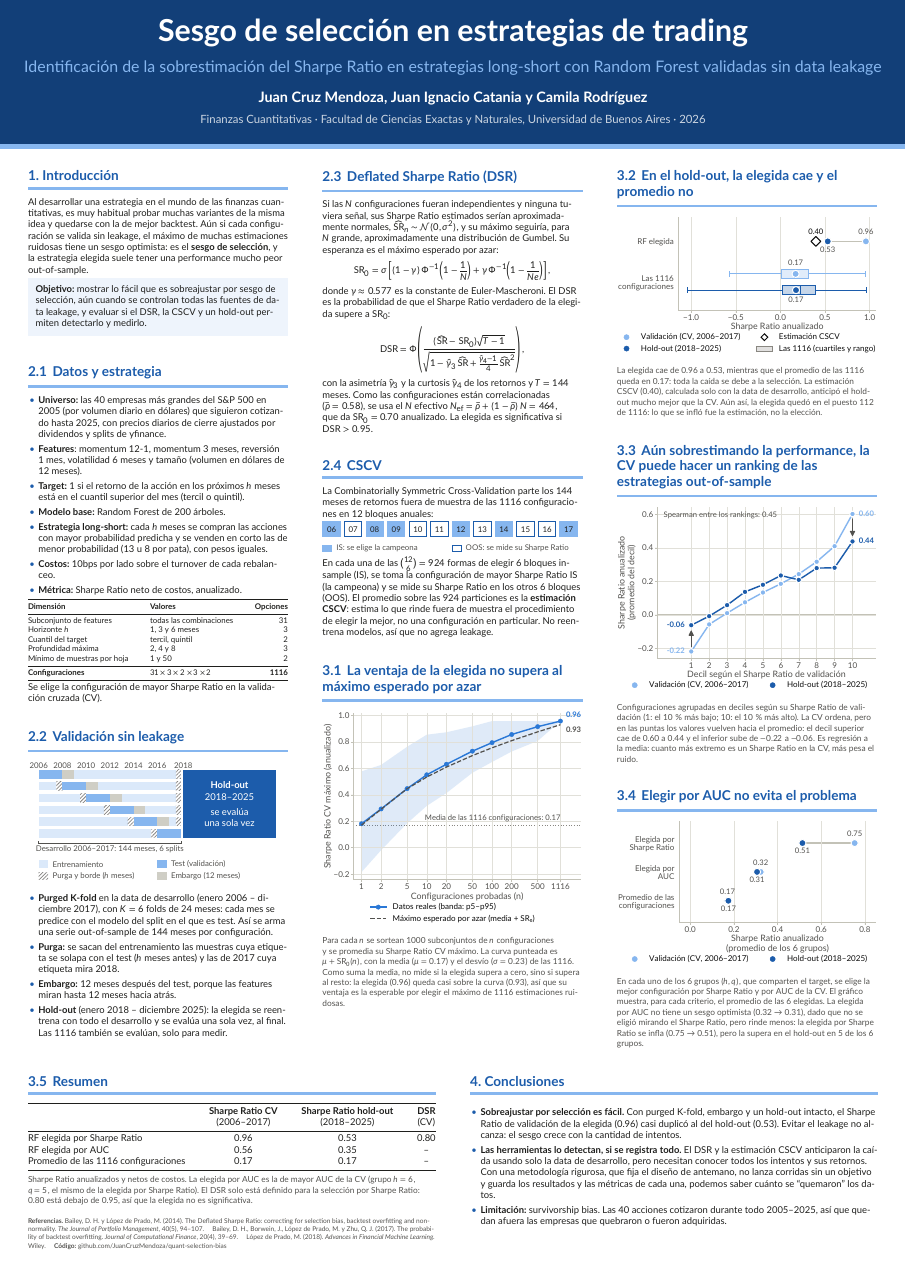
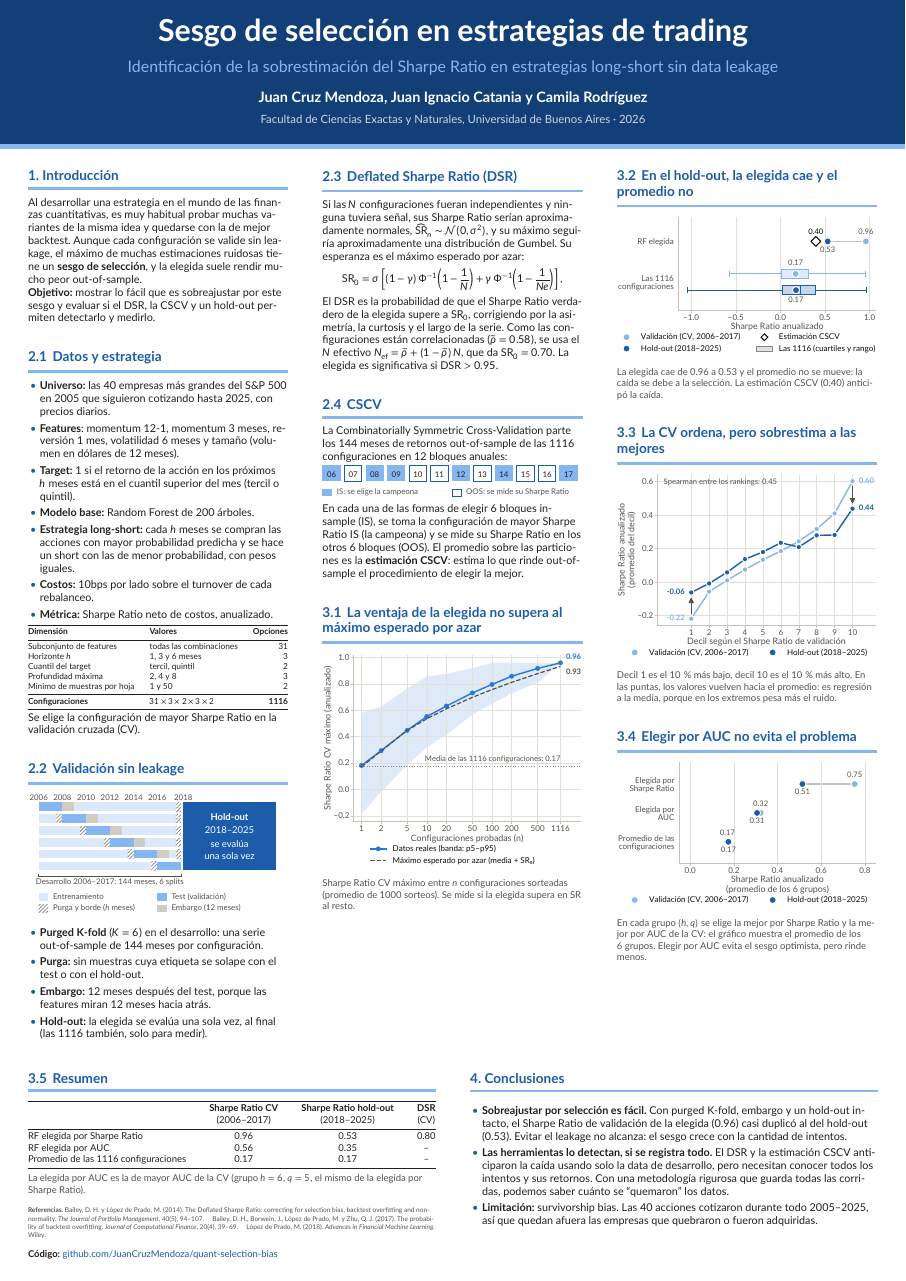
Before and after one commit to JuanCruzMendoza/quant-selection-bias, a LaTeX poster (poster/poster.tex): the whole page. Compiled offline with XeLaTeX; a missing font is replaced by an installed copy or a similar font.

Commit message:
Recortar el texto del póster y agrandar la letra
- Acortar las leyendas de las figuras, el bloque del DSR, la validación y la introducción, y usar out-of-sample en vez de fuera de muestra.
- Agrandar el texto de los bloques (28.5 pt) y las leyendas (25 pt).
- Poner el link al código en su propia línea, más grande, y ajustar el subtítulo y la línea de la facultad.

```diff
--- a/poster/poster.tex
+++ b/poster/poster.tex
@@ -65,7 +65,7 @@
     {\color{white}\bfseries\fontsize{80}{94}\selectfont \@title\par}
     \vspace{10mm}
     {\color{celeste}\fontsize{42}{52}\selectfont Identificación de la sobrestimación del Sharpe Ratio en estrategias
-     long-short con Random Forest validadas sin data leakage\par}
+     long-short sin data leakage\par}
     \vspace{12mm}
     {\color{white}\bfseries\fontsize{38}{46}\selectfont \@author\par}
     \vspace{6mm}
@@ -97,9 +97,11 @@
 \setlength{\RaggedRightParindent}{0pt}
 % Espacios fijos alrededor de = y + en el texto (con \RaggedRight se estiraban), y sin cortes de línea después de ellos
 \AtBeginDocument{\thickmuskip=5mu\relax \medmuskip=4mu\relax \relpenalty=10000 \binoppenalty=10000}
+% Tamaño del texto de los bloques: tikzposter usa \large (24.9 pt); se agranda un poco para leerlo de más lejos
+\newcommand{\cuerpo}{\fontsize{28.5}{34}\selectfont}
 \makeatletter
 \expandafter\patchcmd\csname\string\block\endcsname{\large\color{blockbodyfgcolor}}
-    {\large\color{blockbodyfgcolor}\RaggedRight}{}{\PackageError{poster}{No se pudo parchear \string\block}{}}
+    {\cuerpo\color{blockbodyfgcolor}\RaggedRight}{}{\PackageError{poster}{No se pudo parchear \string\block}{}}
 \makeatother
 \setlist[itemize]{leftmargin=1.1em, itemsep=0.35em, topsep=0.3em, parsep=0pt,
                   label={\color{azul}\textbullet}}
@@ -112,7 +114,7 @@
 \setlength{\fboxsep}{7mm}
 
 % Figura de ancho completo de la columna y su explicación, un poco más chica que el cuerpo
-\newcommand{\leyenda}{\fontsize{22}{27.5}\selectfont}
+\newcommand{\leyenda}{\fontsize{25}{30.5}\selectfont}
 \newcommand{\figura}[2]{%
     \par\noindent\includegraphics[width=\linewidth]{#1}\par\vspace{3mm}
     {\leyenda\color{gris}#2\par}}
@@ -181,7 +183,7 @@
 % ---------------------------------------------------------------- Contenido
 \title{Sesgo de selección en estrategias de trading}
 \author{Juan Cruz Mendoza, Juan Ignacio Catania y Camila Rodríguez}
-\institute{Finanzas Cuantitativas \textperiodcentered{} Facultad de Ciencias Exactas y Naturales,
+\institute{Facultad de Ciencias Exactas y Naturales,
            Universidad de Buenos Aires \textperiodcentered{} 2026}
 
 \begin{document}
@@ -193,34 +195,33 @@
 \column{0.333}
 
 \block{1. Introducción}{
-Al desarrollar una estrategia en el mundo de las finanzas cuantitativas, es muy habitual probar muchas variantes de la misma idea
- y quedarse con la de mejor backtest. Aún si cada configuración se valida sin leakage, el máximo de
-muchas estimaciones ruidosas tiene un sesgo optimista: es el \textbf{sesgo de selección}, y la estrategia elegida
-suele tener una performance mucho peor out-of-sample.
+Al desarrollar una estrategia en el mundo de las finanzas cuantitativas, es muy habitual probar muchas
+variantes de la misma idea y quedarse con la de mejor backtest. Aunque cada configuración se valide sin leakage, el
+máximo de muchas estimaciones ruidosas tiene un \textbf{sesgo de selección}, y la elegida suele
+rendir mucho peor out-of-sample.
 
-\destacado{\textbf{Objetivo:} mostrar lo fácil que es sobreajustar por sesgo de selección, aún cuando se
-controlan todas las fuentes de data leakage, y evaluar si el DSR, la CSCV y un hold-out permiten detectarlo y
-medirlo.}
+\textbf{Objetivo:} mostrar lo fácil que es sobreajustar por este sesgo y evaluar si
+el DSR, la CSCV y un hold-out permiten detectarlo y medirlo.
 }
 
 \block{2.1 \,Datos y estrategia}{
 \begin{itemize}
-    \item \textbf{Universo:} las 40 empresas más grandes del S\&P~500 en 2005 (por volumen diario en dólares)
-          que siguieron cotizando hasta 2025, con precios diarios de cierre ajustados por dividendos y splits de yfinance.
+    \item \textbf{Universo:} las 40 empresas más grandes del S\&P~500 en 2005
+          que siguieron cotizando hasta 2025, con precios diarios.
     \item \textbf{Features}: momentum 12-1, momentum 3 meses, reversión 1 mes, volatilidad
           6 meses y tamaño (volumen en dólares de 12 meses).
     \item \textbf{Target:} 1 si el retorno de la acción en los próximos $h$ meses está en el cuantil superior del
           mes (tercil o quintil).
     \item \textbf{Modelo base:} Random Forest de 200 árboles.
     \item \textbf{Estrategia long-short:} cada $h$ meses se compran las acciones con mayor probabilidad predicha y
-          se venden en corto las de menor probabilidad (13 u 8 por pata), con pesos iguales.
+          se hace un short con las de menor probabilidad, con pesos iguales.
     \item \textbf{Costos:} 10bps por lado sobre el turnover de cada rebalanceo.
     \item \textbf{Métrica:} Sharpe Ratio neto de costos, anualizado.
 \end{itemize}
 
 \vspace{0.4em}
 % Sin \extracolsep{\fill}: dentro de tikzposter, \fill es el comando de TikZ
-{\normalsize
+{\fontsize{22}{26.5}\selectfont
 \begin{tabular*}{\linewidth}{@{\extracolsep{0pt plus 1fil}}llr@{}}
     \toprule
     \textbf{Dimensión} & \textbf{Valores} & \textbf{Opciones} \\
@@ -244,14 +245,10 @@ Se elige la configuración de mayor Sharpe Ratio en la validación cruzada (CV).
 
 \vspace{0.2em}
 \begin{itemize}
-    \item \textbf{Purged K-fold} en la data de desarrollo (enero 2006 -- diciembre 2017), con $K = 6$ folds de 24 meses:
-          cada mes se predice con el modelo del split en el que es test. Así se arma una serie out-of-sample
-          de 144 meses por configuración.
-    \item \textbf{Purga:} se sacan del entrenamiento las muestras cuya etiqueta se solapa con el test ($h$ meses
-          antes) y las de 2017 cuya etiqueta mira 2018.
-    \item \textbf{Embargo:} 12 meses después del test, porque las features miran hasta 12 meses hacia atrás.
-    \item \textbf{Hold-out} (enero 2018 -- diciembre 2025): la elegida se reentrena con todo el desarrollo y se
-          evalúa una sola vez, al final. Las 1116 también se evalúan, solo para medir.
+    \item \textbf{Purged K-fold} ($K = 6$) en el desarrollo: una serie out-of-sample de 144 meses por configuración.
+    \item \textbf{Purga:} sin muestras cuya etiqueta se solape con el test o con el hold-out.
+    \item \textbf{Embargo:} 12 meses después del test, porque las features miran 12 meses hacia atrás.
+    \item \textbf{Hold-out:} la elegida se evalúa una sola vez, al final (las 1116 también, solo para medir).
 \end{itemize}
 }
 
@@ -259,69 +256,55 @@ Se elige la configuración de mayor Sharpe Ratio en la validación cruzada (CV).
 \column{0.333}
 
 \block{2.3 \,Deflated Sharpe Ratio (DSR)}{
-Si las $N$ configuraciones fueran independientes y ninguna tuviera señal, sus Sharpe Ratio estimados serían
-aproximadamente normales, $\SRhat_n \sim \mathcal{N}(0, \sigma^2)$, y su máximo seguiría, para $N$ grande,
+Si las $N$ configuraciones fueran independientes y ninguna tuviera señal, sus Sharpe Ratio serían
+aproximadamente normales, $\SRhat_n \sim \mathcal{N}(0, \sigma^2)$, y su máximo seguiría
 aproximadamente una distribución de Gumbel. Su esperanza es el máximo esperado por azar:
 \[
     \SR_0 = \sigma \left[ (1-\gamma)\, \Phi^{-1}\!\left(1-\frac{1}{N}\right)
             + \gamma\, \Phi^{-1}\!\left(1-\frac{1}{N e}\right) \right],
 \]
-donde $\gamma \approx 0.577$ es la constante de Euler-Mascheroni. El DSR es la probabilidad de que el Sharpe Ratio
-verdadero de la elegida supere a $\SR_0$:
-\[
-    \mathrm{DSR} = \Phi\!\left( \frac{(\SRhat - \SR_0)\sqrt{T-1}}
-                   {\sqrt{1 - \hat\gamma_3\, \SRhat + \frac{\hat\gamma_4 - 1}{4}\, \SRhat^{2}}} \right),
-\]
-con la asimetría $\hat\gamma_3$ y la curtosis $\hat\gamma_4$ de los retornos y $T = 144$ meses. Como las
+El DSR es la probabilidad de que el Sharpe Ratio
+verdadero de la elegida supere a $\SR_0$, corrigiendo por la asimetría, la curtosis y el largo de la serie. Como las
 configuraciones están correlacionadas ($\bar\rho = 0.58$), se usa el $N$ efectivo
-$N_{\mathrm{ef}} = \bar\rho + (1-\bar\rho)\, N = 464$, que da $\SR_0 = 0.70$ anualizado. La elegida es
+$N_{\mathrm{ef}} = \bar\rho + (1-\bar\rho)\, N$, que da $\SR_0 = 0.70$. La elegida es
 significativa si $\mathrm{DSR} > 0.95$.
 }
 
 \block{2.4 \,CSCV}{
-La Combinatorially Symmetric Cross-Validation parte los 144 meses de retornos fuera de muestra de las 1116
+La Combinatorially Symmetric Cross-Validation parte los 144 meses de retornos out-of-sample de las 1116
 configuraciones en 12 bloques anuales:
 
 \vspace{0.2em}
 \diagramacscv
 
-En cada una de las $\binom{12}{6} = 924$ formas de elegir 6 bloques in-sample (IS), se toma la configuración de
+En cada una de las formas de elegir 6 bloques in-sample (IS), se toma la configuración de
 mayor Sharpe Ratio IS (la campeona) y se mide su Sharpe Ratio en los otros 6 bloques (OOS). El promedio sobre las
-924 particiones es la \textbf{estimación CSCV}: estima lo que rinde fuera de muestra el procedimiento de elegir la
-mejor, no una configuración en particular. No reentrena modelos, así que no agrega leakage.
+particiones es la \textbf{estimación CSCV}: estima lo que rinde out-of-sample el procedimiento de elegir la
+mejor.
 }
 
 \block{3.1 \,La ventaja de la elegida no supera al máximo esperado por azar}{
-\figura{figuras/fig1_max_sharpe.pdf}{Para cada $n$ se sortean 1000 subconjuntos de $n$ configuraciones y se promedia
-su Sharpe Ratio CV máximo. La curva punteada es $\mu + \SR_0(n)$, con la media ($\mu = 0.17$) y el desvío
-($\sigma = 0.23$) de las 1116. Como suma la media, no mide si la elegida supera a cero, sino si supera al resto: la
-elegida (0.96) queda casi sobre la curva (0.93), así que su ventaja es la esperable por elegir el máximo de 1116
-estimaciones ruidosas.}
+\figura{figuras/fig1_max_sharpe.pdf}{Sharpe Ratio CV máximo entre $n$ configuraciones sorteadas (promedio de 1000
+sorteos). Se mide si la elegida supera en SR al resto.}
 }
 
 % ================================================================ Columna 3
 \column{0.333}
 
 \block{3.2 \,En el hold-out, la elegida cae y el promedio no}{
-\figura{figuras/fig2_elegida_vs_configuraciones.pdf}{La elegida cae de 0.96 a 0.53, mientras que el promedio de
-las 1116 queda en 0.17: toda la caída se debe a la selección. La estimación CSCV (0.40), calculada solo con la data de
-desarrollo, anticipó el hold-out mucho mejor que la CV. Aún así, la elegida quedó en el puesto 112 de 1116: lo que
-se infló fue la estimación, no la elección.}
+\figura{figuras/fig2_elegida_vs_configuraciones.pdf}{La elegida cae de 0.96 a 0.53 y el promedio no se mueve: la
+caída se debe a la selección. La estimación CSCV (0.40) anticipó la caída.}
 }
 
-\block{3.3 \,Aún sobrestimando la performance, la CV puede hacer un ranking de las estrategias out-of-sample}{
-\figura{figuras/fig3_deciles.pdf}{Configuraciones agrupadas en deciles según su Sharpe Ratio de validación (1: el
-10\,\% más bajo; 10: el 10\,\% más alto). La CV ordena, pero en las puntas los valores vuelven hacia el promedio:
-el decil superior cae de 0.60 a 0.44 y el inferior sube de $-0.22$ a $-0.06$. Es regresión a la media: cuanto más
-extremo es un Sharpe Ratio en la CV, más pesa el ruido.}
+\block{3.3 \,La CV ordena, pero sobrestima a las mejores}{
+\figura{figuras/fig3_deciles.pdf}{Decil 1 es el 10\,\% más bajo, decil 10 es el
+10\,\% más alto. En las puntas, los valores vuelven hacia el promedio: es regresión a la media, porque en los
+extremos pesa más el ruido.}
 }
 
 \block{3.4 \,Elegir por AUC no evita el problema}{
-\figura{figuras/fig4_sharpe_vs_auc.pdf}{En cada uno de los 6 grupos $(h, q)$, que comparten el target, se elige la
-mejor configuración por Sharpe Ratio y por AUC de la CV. El gráfico muestra, para cada criterio, el promedio de las 6
-elegidas. La elegida por AUC no tiene un sesgo optimista (0.32 → 0.31), dado que no se eligió mirando el Sharpe
-Ratio, pero rinde menos: la elegida por Sharpe Ratio se infla (0.75 → 0.51), pero la supera en el hold-out en 5 de
-los 6 grupos.}
+\figura{figuras/fig4_sharpe_vs_auc.pdf}{En cada grupo $(h, q)$ se elige la mejor por Sharpe Ratio y la mejor por AUC
+de la CV: el gráfico muestra el promedio de los 6 grupos. Elegir por AUC evita el sesgo optimista, pero rinde menos.}
 }
 
 \end{columns}
@@ -341,9 +325,8 @@ los 6 grupos.}
 \end{tabular*}
 
 \vspace{0.6em}
-{\leyenda\color{gris}Sharpe Ratio anualizados y netos de costos. La elegida por AUC es la de mayor AUC de la CV
-(grupo $h = 6$, $q = 5$, el mismo de la elegida por Sharpe Ratio). El DSR solo está definido para la selección por
-Sharpe Ratio: 0.80 está debajo de 0.95, así que la elegida no es significativa.\par}
+{\leyenda\color{gris}La elegida por AUC es la de mayor AUC de la CV (grupo $h = 6$, $q = 5$, el mismo de la elegida
+por Sharpe Ratio).\par}
 
 % Referencias debajo de la tabla, en el espacio que deja la columna de las conclusiones (abajo no entran)
 \vspace{1.2em}
@@ -365,8 +351,7 @@ López de Prado, M. (2018). \textit{Advances in Financial Machine Learning}. Wil
           alcanza: el sesgo crece con la cantidad de intentos.
     \item \textbf{Las herramientas lo detectan, si se registra todo.} El DSR y la estimación CSCV anticiparon la
           caída usando solo la data de desarrollo, pero necesitan conocer todos los intentos y sus retornos. Con una
-          metodología rigurosa, que fija el diseño de antemano, no lanza corridas sin un objetivo y guarda los
-          resultados y las métricas de cada una, podemos saber cuánto se “quemaron” los datos.
+          metodología rigurosa que guarda todas las corridas, podemos saber cuánto se “quemaron” los datos.
     \item \textbf{Limitación:} survivorship bias. Las 40 acciones cotizaron durante todo 2005--2025,
           así que quedan afuera las empresas que quebraron o fueron adquiridas.
 \end{itemize}
```
Also changed, not shown: poster/poster.pdf, poster/poster.tex (8 more changed lines).
